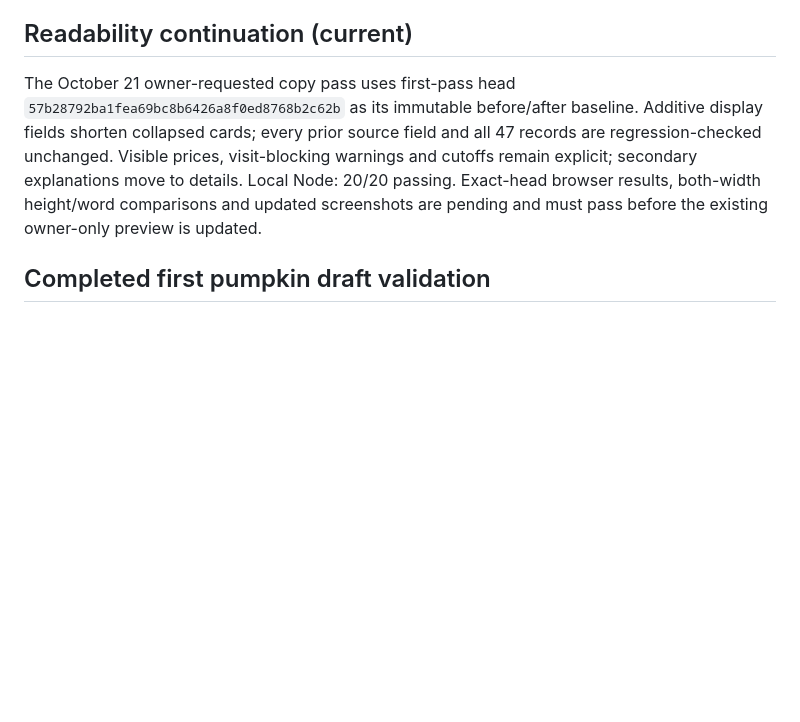
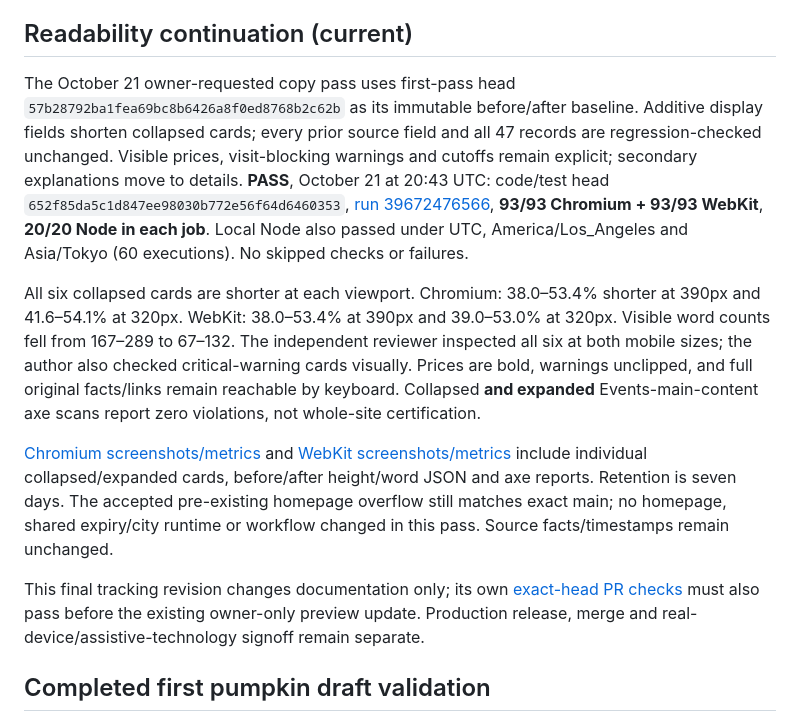
Before and after one commit to townsendjat-arch/findeverypark, a Markdown page: project-management/TESTING.md, the part around the change. Drawn GitHub-style; blank space fills up the shorter version.

Commit message:
Record readability review and measured mobile improvements

```diff
--- a/project-management/TESTING.md
+++ b/project-management/TESTING.md
@@ -4,7 +4,13 @@ Updated: **2026-10-21 (UTC)**. Current scope: six pumpkin cards and 16 reviewed
 
 ## Readability continuation (current)
 
-The October 21 owner-requested copy pass uses first-pass head `57b28792ba1fea69bc8b6426a8f0ed8768b2c62b` as its immutable before/after baseline. Additive display fields shorten collapsed cards; every prior source field and all 47 records are regression-checked unchanged. Visible prices, visit-blocking warnings and cutoffs remain explicit; secondary explanations move to details. Local Node: 20/20 passing. Exact-head browser results, both-width height/word comparisons and updated screenshots are pending and must pass before the existing owner-only preview is updated.
+The October 21 owner-requested copy pass uses first-pass head `57b28792ba1fea69bc8b6426a8f0ed8768b2c62b` as its immutable before/after baseline. Additive display fields shorten collapsed cards; every prior source field and all 47 records are regression-checked unchanged. Visible prices, visit-blocking warnings and cutoffs remain explicit; secondary explanations move to details. **PASS**, October 21 at 20:43 UTC: code/test head `652f85da5c1d847ee98030b772e56f64d6460353`, [run 39672476566](https://github.com/townsendjat-arch/findeverypark/actions/runs/39672476566), **93/93 Chromium + 93/93 WebKit**, **20/20 Node in each job**. Local Node also passed under UTC, America/Los_Angeles and Asia/Tokyo (60 executions). No skipped checks or failures.
+
+All six collapsed cards are shorter at each viewport. Chromium: 38.0–53.4% shorter at 390px and 41.6–54.1% at 320px. WebKit: 38.0–53.4% at 390px and 39.0–53.0% at 320px. Visible word counts fell from 167–289 to 67–132. The independent reviewer inspected all six at both mobile sizes; the author also checked critical-warning cards visually. Prices are bold, warnings unclipped, and full original facts/links remain reachable by keyboard. Collapsed **and expanded** Events-main-content axe scans report zero violations, not whole-site certification.
+
+[Chromium screenshots/metrics](https://github.com/townsendjat-arch/findeverypark/actions/runs/39672476566/artifacts/12379463504) and [WebKit screenshots/metrics](https://github.com/townsendjat-arch/findeverypark/actions/runs/39672476566/artifacts/12379918783) include individual collapsed/expanded cards, before/after height/word JSON and axe reports. Retention is seven days. The accepted pre-existing homepage overflow still matches exact main; no homepage, shared expiry/city runtime or workflow changed in this pass. Source facts/timestamps remain unchanged.
+
+This final tracking revision changes documentation only; its own [exact-head PR checks](https://github.com/townsendjat-arch/findeverypark/pull/4/checks) must also pass before the existing owner-only preview update. Production release, merge and real-device/assistive-technology signoff remain separate.
 
 ## Completed first pumpkin draft validation
 
```
Also changed, not shown: project-management/TASKS.md (+1 -1 lines).
